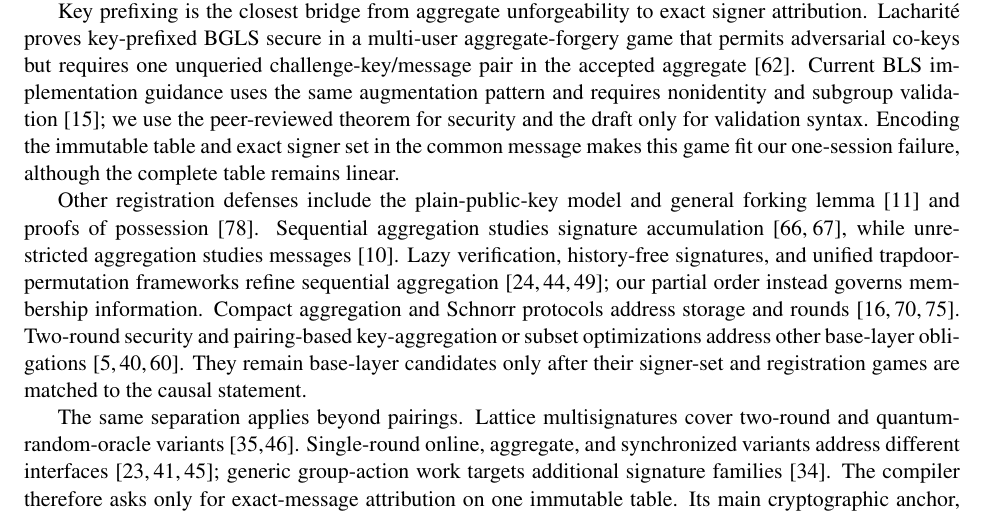
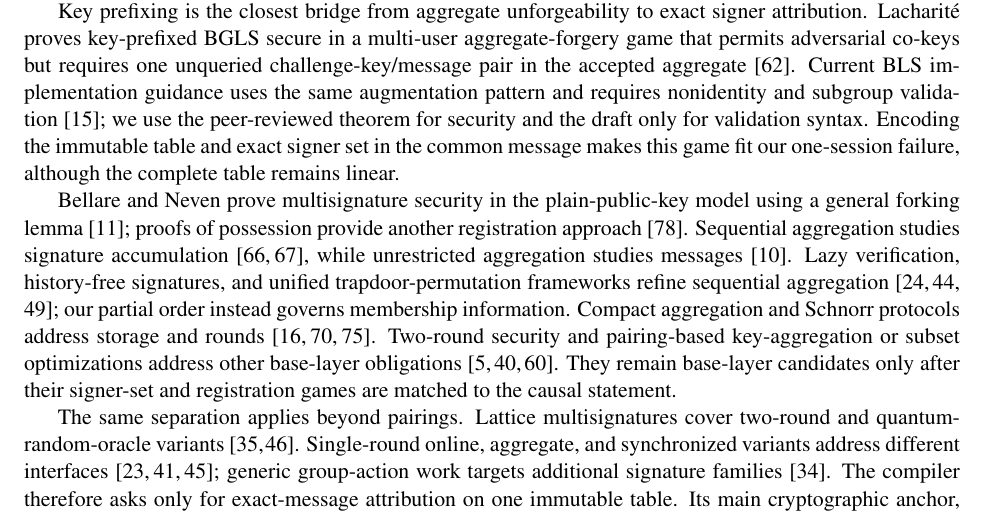
Before and after one commit to Haoyi-Zhang/RosterCert-code, a LaTeX paper (proofs/analysis.tex): part of page 4 of 37, cut so that both start at the same text. Compiled offline with pdfLaTeX.

Commit message:
Clarify multisignature proof-method attribution

```diff
--- a/proofs/analysis.tex
+++ b/proofs/analysis.tex
@@ -80,7 +80,7 @@ Early multisignatures distinguish joint authorization from independent signature
 
 Key prefixing is the closest bridge from aggregate unforgeability to exact signer attribution.  Lacharit\'e proves key-prefixed BGLS secure in a multi-user aggregate-forgery game that permits adversarial co-keys but requires one unqueried challenge-key/message pair in the accepted aggregate~\cite{lacharite2018multiuser}.  Current BLS implementation guidance uses the same augmentation pattern and requires nonidentity and subgroup validation~\cite{boneh2026blsdraft}; we use the peer-reviewed theorem for security and the draft only for validation syntax.  Encoding the immutable table and exact signer set in the common message makes this game fit our one-session failure, although the complete table remains linear.
 
-Other registration defenses include the plain-public-key model and general forking lemma~\cite{bellare2006plain} and proofs of possession~\cite{ristenpart2007pop}.  Sequential aggregation studies signature accumulation~\cite{lu2006sequential,lysyanskaya2004sequential}, while unrestricted aggregation studies messages~\cite{bellare2007aggregate}. Lazy verification, history-free signatures, and unified trapdoor-permutation frameworks refine sequential aggregation~\cite{brogle2012lazy,fischlin2012historyfree,gentry2018unified}; our partial order instead governs membership information.  Compact aggregation and Schnorr protocols address storage and rounds~\cite{boneh2018compact,maxwell2019musig,nick2021musig2}. Two-round security and pairing-based key-aggregation or subset optimizations address other base-layer obligations~\cite{drijvers2019security,kojima2024tight,baldimtsi2024subset}.  They remain base-layer candidates only after their signer-set and registration games are matched to the causal statement.
+Bellare and Neven prove multisignature security in the plain-public-key model using a general forking lemma~\cite{bellare2006plain}; proofs of possession provide another registration approach~\cite{ristenpart2007pop}.  Sequential aggregation studies signature accumulation~\cite{lu2006sequential,lysyanskaya2004sequential}, while unrestricted aggregation studies messages~\cite{bellare2007aggregate}. Lazy verification, history-free signatures, and unified trapdoor-permutation frameworks refine sequential aggregation~\cite{brogle2012lazy,fischlin2012historyfree,gentry2018unified}; our partial order instead governs membership information.  Compact aggregation and Schnorr protocols address storage and rounds~\cite{boneh2018compact,maxwell2019musig,nick2021musig2}. Two-round security and pairing-based key-aggregation or subset optimizations address other base-layer obligations~\cite{drijvers2019security,kojima2024tight,baldimtsi2024subset}.  They remain base-layer candidates only after their signer-set and registration games are matched to the causal statement.
 
 The same separation applies beyond pairings.  Lattice multisignatures cover two-round and quantum-random-oracle variants~\cite{damgard2021lattice,fukumitsu2020lattice}. Single-round online, aggregate, and synchronized variants address different interfaces~\cite{boschini2022musigl,elbansarkhani2014aggregate,fleischhacker2023chipmunk}; generic group-action work targets additional signature families~\cite{dalconzo2025groupaction}.  The compiler therefore asks only for exact-message attribution on one immutable table.  Its main cryptographic anchor, Boneh--Partap--Waters, instead provides accountable multisignatures with local key generation and constant stored verification state~\cite{boneh2025accountable}.  Our compiler adds temporal semantics and uses fresh one-session base keys across changing tables, with a linear ephemeral table rather than that paper's compressed registry.  Ordered composition and privacy-preserving or ad-hoc signing address coordination and signer privacy~\cite{baum2025ordered,haidar2025privacy,lehmann2024adhoc}. Compact compilers, traceable accountability, and standard-model aggregation address other dimensions~\cite{jiang2025compact,wang2026traceable,hohenberger2025aggregate}.
 
```
Also changed, not shown: proofs/analysis.pdf.
